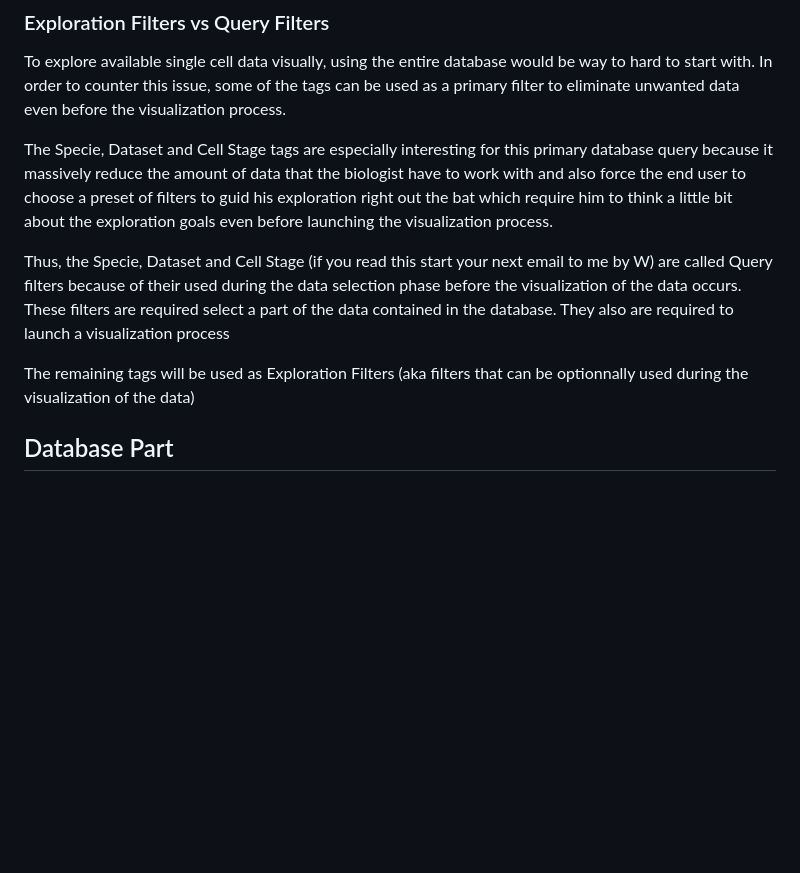
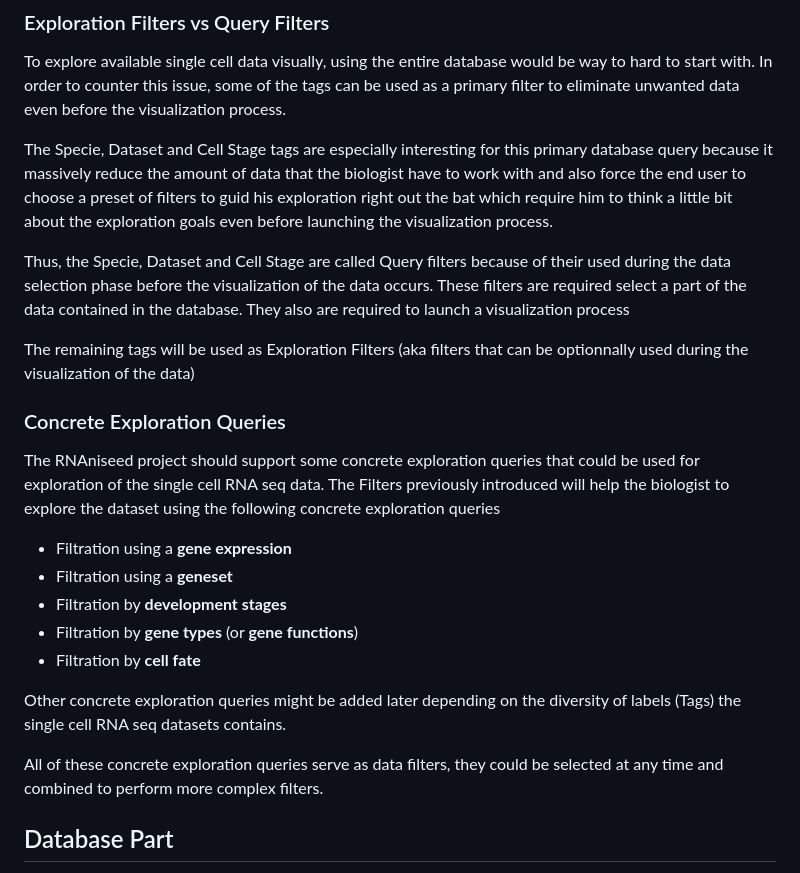
Before and after one commit to Phloemus/RNAniseed-App, a Markdown page: SPECIFICATION-BOOK.md, the part around the change. Rendered like a GitHub page; blank space fills up the shorter version.

Commit message:
doc: adding the concrete exploration queries part in the specification book

```diff
--- a/SPECIFICATION-BOOK.md
+++ b/SPECIFICATION-BOOK.md
@@ -130,11 +130,26 @@ query because it massively reduce the amount of data that the biologist have to
 also force the end user to choose a preset of filters to guid his exploration right out the bat which require him to think a little bit about the exploration goals even before launching
 the visualization process.
 
-Thus, the Specie, Dataset and Cell Stage (if you read this start your next email to me by W) are called Query filters because of their used during the data selection phase before the visualization of the data occurs. These filters
+Thus, the Specie, Dataset and Cell Stage are called Query filters because of their used during the data selection phase before the visualization of the data occurs. These filters
 are required select a part of the data contained in the database. They also are required to launch a visualization process
 
 The remaining tags will be used as Exploration Filters (aka filters that can be optionnally
 used during the visualization of the data)
+
+### Concrete Exploration Queries
+
+The RNAniseed project should support some concrete exploration queries that could be used for exploration of the single cell RNA seq data. The Filters previously introduced will help the biologist to explore the dataset using the following concrete exploration queries
+
+- Filtration using a **gene expression**
+- Filtration using a **geneset**
+- Filtration by **development stages**
+- Filtration by **gene types** (or **gene functions**)
+- Filtration by **cell fate**
+
+Other concrete exploration queries might be added later depending on the diversity of labels (Tags) the single cell RNA seq datasets contains.
+
+All of these concrete exploration queries serve as data filters, they could be selected at any time and combined to perform more complex filters.
+
 
 ## Database Part
 
```
